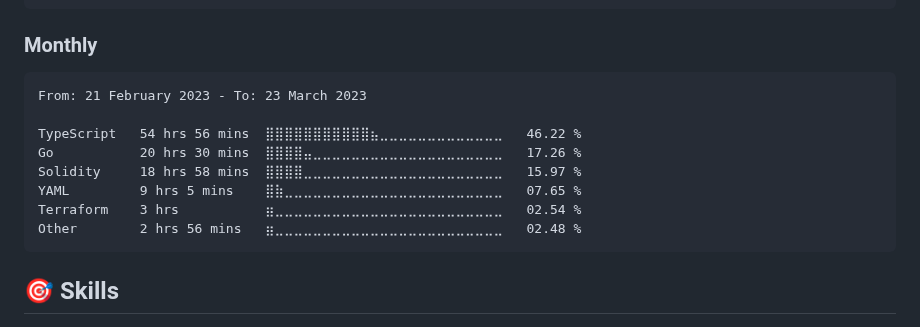
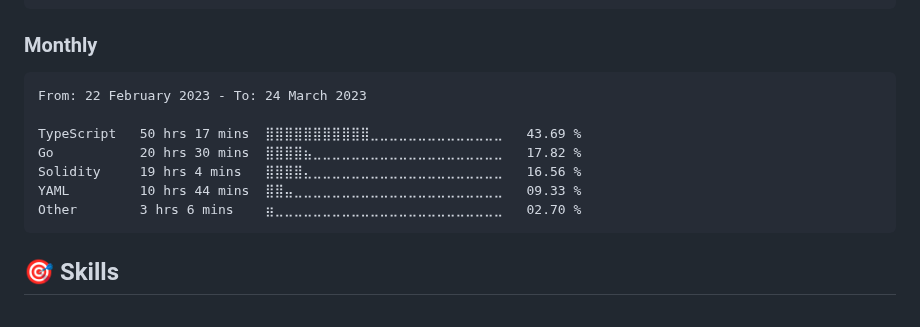
Before and after one commit to dewkul/dewkul, a Markdown page: README.md, the part around the change. Rendered like a GitHub page.

Commit message:
ci(wakatime): update monthly stat

````diff
--- a/README.md
+++ b/README.md
@@ -29,14 +29,13 @@ Python       27 mins         ⣦⣀⣀⣀⣀⣀⣀⣀⣀⣀⣀⣀⣀⣀⣀⣀⣀
 <!--START_SECTION:wakamonth-->
 
 ```text
-From: 21 February 2023 - To: 23 March 2023
+From: 22 February 2023 - To: 24 March 2023
 
-TypeScript   54 hrs 56 mins  ⣿⣿⣿⣿⣿⣿⣿⣿⣿⣿⣿⣦⣀⣀⣀⣀⣀⣀⣀⣀⣀⣀⣀⣀⣀   46.22 %
-Go           20 hrs 30 mins  ⣿⣿⣿⣿⣤⣀⣀⣀⣀⣀⣀⣀⣀⣀⣀⣀⣀⣀⣀⣀⣀⣀⣀⣀⣀   17.26 %
-Solidity     18 hrs 58 mins  ⣿⣿⣿⣿⣀⣀⣀⣀⣀⣀⣀⣀⣀⣀⣀⣀⣀⣀⣀⣀⣀⣀⣀⣀⣀   15.97 %
-YAML         9 hrs 5 mins    ⣿⣷⣀⣀⣀⣀⣀⣀⣀⣀⣀⣀⣀⣀⣀⣀⣀⣀⣀⣀⣀⣀⣀⣀⣀   07.65 %
-Terraform    3 hrs           ⣶⣀⣀⣀⣀⣀⣀⣀⣀⣀⣀⣀⣀⣀⣀⣀⣀⣀⣀⣀⣀⣀⣀⣀⣀   02.54 %
-Other        2 hrs 56 mins   ⣶⣀⣀⣀⣀⣀⣀⣀⣀⣀⣀⣀⣀⣀⣀⣀⣀⣀⣀⣀⣀⣀⣀⣀⣀   02.48 %
+TypeScript   50 hrs 17 mins  ⣿⣿⣿⣿⣿⣿⣿⣿⣿⣿⣿⣀⣀⣀⣀⣀⣀⣀⣀⣀⣀⣀⣀⣀⣀   43.69 %
+Go           20 hrs 30 mins  ⣿⣿⣿⣿⣦⣀⣀⣀⣀⣀⣀⣀⣀⣀⣀⣀⣀⣀⣀⣀⣀⣀⣀⣀⣀   17.82 %
+Solidity     19 hrs 4 mins   ⣿⣿⣿⣿⣄⣀⣀⣀⣀⣀⣀⣀⣀⣀⣀⣀⣀⣀⣀⣀⣀⣀⣀⣀⣀   16.56 %
+YAML         10 hrs 44 mins  ⣿⣿⣤⣀⣀⣀⣀⣀⣀⣀⣀⣀⣀⣀⣀⣀⣀⣀⣀⣀⣀⣀⣀⣀⣀   09.33 %
+Other        3 hrs 6 mins    ⣶⣀⣀⣀⣀⣀⣀⣀⣀⣀⣀⣀⣀⣀⣀⣀⣀⣀⣀⣀⣀⣀⣀⣀⣀   02.70 %
 ```
 
 <!--END_SECTION:wakamonth-->
````
